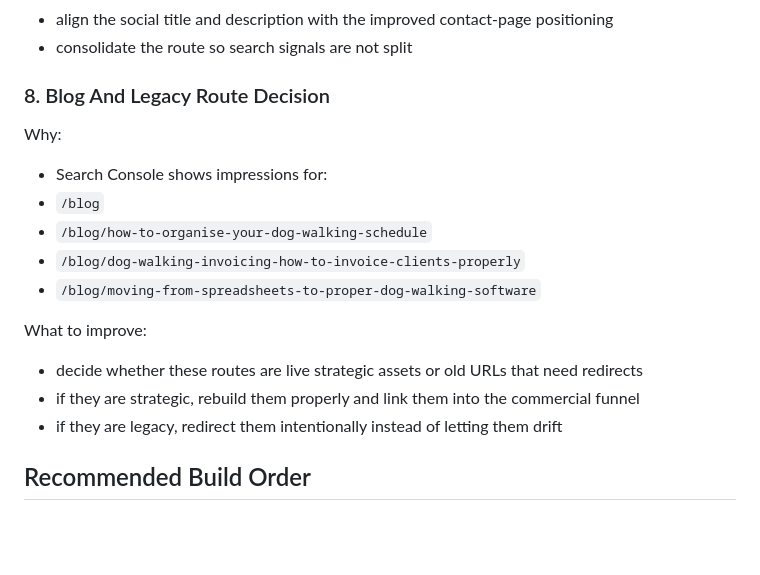
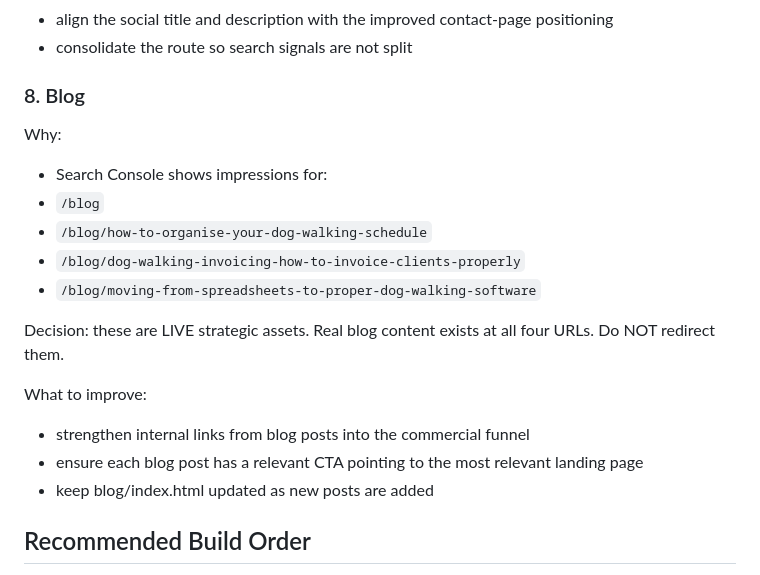
Before and after one commit to bendayer/pack-planner-pro-website, a Markdown page: docs/seo/SEO_PAGE_ACTIONS.md, the part around the change. Rendered like a GitHub page; blank space fills up the shorter version.

Commit message:
Clarify blog section in SEO page actions — do not redirect
Blog files exist at all four URLs. Updated section 8 to make the
decision explicit so future agents do not add wrong redirects.

Co-Authored-By: Claude Sonnet 4.6 <noreply@anthropic.com>

```diff
--- a/docs/seo/SEO_PAGE_ACTIONS.md
+++ b/docs/seo/SEO_PAGE_ACTIONS.md
@@ -151,7 +151,7 @@ What to improve:
 - align the social title and description with the improved contact-page positioning
 - consolidate the route so search signals are not split
 
-### 8. Blog And Legacy Route Decision
+### 8. Blog
 
 Why:
 - Search Console shows impressions for:
@@ -160,10 +160,12 @@ Why:
 - `/blog/dog-walking-invoicing-how-to-invoice-clients-properly`
 - `/blog/moving-from-spreadsheets-to-proper-dog-walking-software`
 
+Decision: these are LIVE strategic assets. Real blog content exists at all four URLs. Do NOT redirect them.
+
 What to improve:
-- decide whether these routes are live strategic assets or old URLs that need redirects
-- if they are strategic, rebuild them properly and link them into the commercial funnel
-- if they are legacy, redirect them intentionally instead of letting them drift
+- strengthen internal links from blog posts into the commercial funnel
+- ensure each blog post has a relevant CTA pointing to the most relevant landing page
+- keep blog/index.html updated as new posts are added
 
 ## Recommended Build Order
 
```
